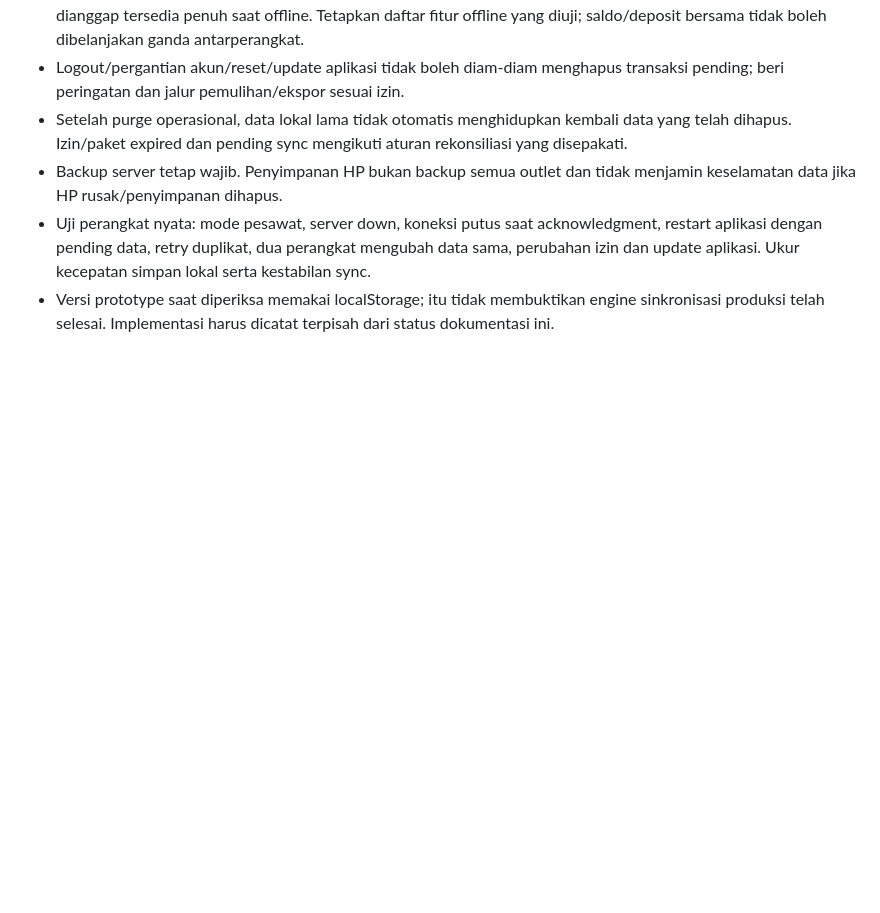
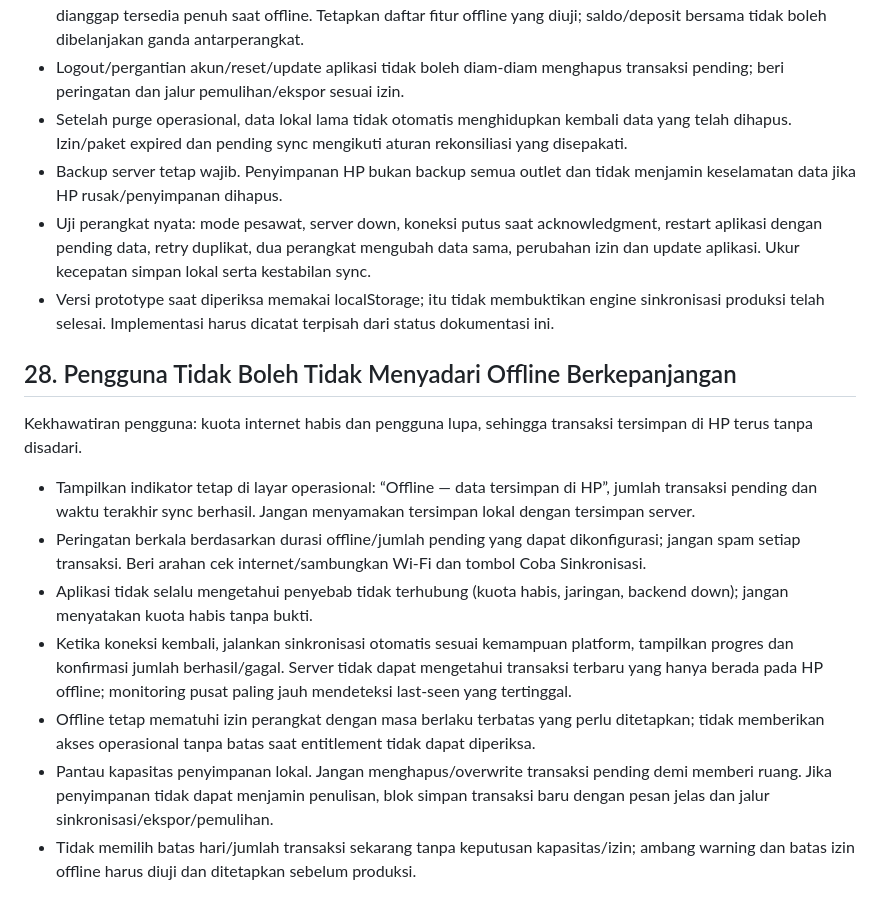
Before and after one commit to koimanasci-glitch/goyanaku, a Markdown page: GOYANA-SISTEM-PUSAT.md, the part around the change. Rendered like a GitHub page; blank space fills up the shorter version.

Commit message:
Specify visible offline status, pending sync warnings and local storage safeguards

```diff
--- a/GOYANA-SISTEM-PUSAT.md
+++ b/GOYANA-SISTEM-PUSAT.md
@@ -442,3 +442,16 @@ Penegasan pengguna: cantumkan kemampuan offline dan sinkronisasi otomatis agar t
 - Backup server tetap wajib. Penyimpanan HP bukan backup semua outlet dan tidak menjamin keselamatan data jika HP rusak/penyimpanan dihapus.
 - Uji perangkat nyata: mode pesawat, server down, koneksi putus saat acknowledgment, restart aplikasi dengan pending data, retry duplikat, dua perangkat mengubah data sama, perubahan izin dan update aplikasi. Ukur kecepatan simpan lokal serta kestabilan sync.
 - Versi prototype saat diperiksa memakai localStorage; itu tidak membuktikan engine sinkronisasi produksi telah selesai. Implementasi harus dicatat terpisah dari status dokumentasi ini.
+
+
+## 28. Pengguna Tidak Boleh Tidak Menyadari Offline Berkepanjangan
+
+Kekhawatiran pengguna: kuota internet habis dan pengguna lupa, sehingga transaksi tersimpan di HP terus tanpa disadari.
+
+- Tampilkan indikator tetap di layar operasional: “Offline — data tersimpan di HP”, jumlah transaksi pending dan waktu terakhir sync berhasil. Jangan menyamakan tersimpan lokal dengan tersimpan server.
+- Peringatan berkala berdasarkan durasi offline/jumlah pending yang dapat dikonfigurasi; jangan spam setiap transaksi. Beri arahan cek internet/sambungkan Wi-Fi dan tombol Coba Sinkronisasi.
+- Aplikasi tidak selalu mengetahui penyebab tidak terhubung (kuota habis, jaringan, backend down); jangan menyatakan kuota habis tanpa bukti.
+- Ketika koneksi kembali, jalankan sinkronisasi otomatis sesuai kemampuan platform, tampilkan progres dan konfirmasi jumlah berhasil/gagal. Server tidak dapat mengetahui transaksi terbaru yang hanya berada pada HP offline; monitoring pusat paling jauh mendeteksi last-seen yang tertinggal.
+- Offline tetap mematuhi izin perangkat dengan masa berlaku terbatas yang perlu ditetapkan; tidak memberikan akses operasional tanpa batas saat entitlement tidak dapat diperiksa.
+- Pantau kapasitas penyimpanan lokal. Jangan menghapus/overwrite transaksi pending demi memberi ruang. Jika penyimpanan tidak dapat menjamin penulisan, blok simpan transaksi baru dengan pesan jelas dan jalur sinkronisasi/ekspor/pemulihan.
+- Tidak memilih batas hari/jumlah transaksi sekarang tanpa keputusan kapasitas/izin; ambang warning dan batas izin offline harus diuji dan ditetapkan sebelum produksi.
```
